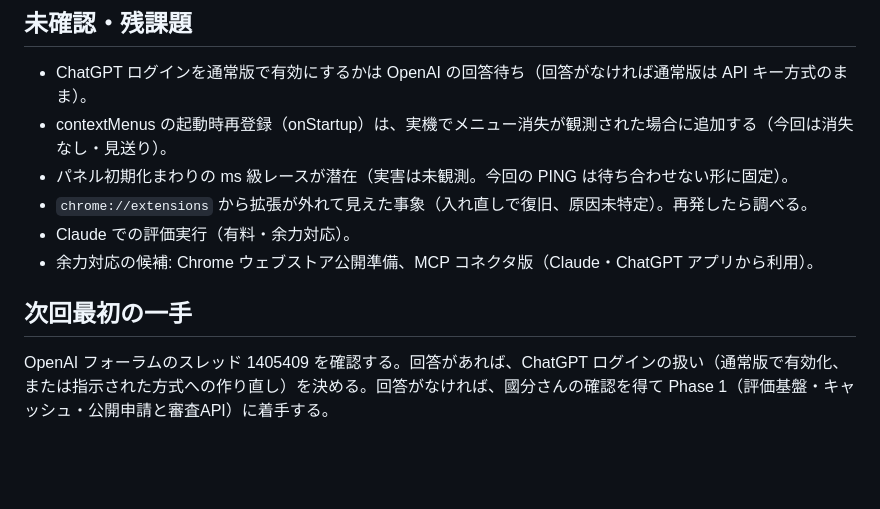
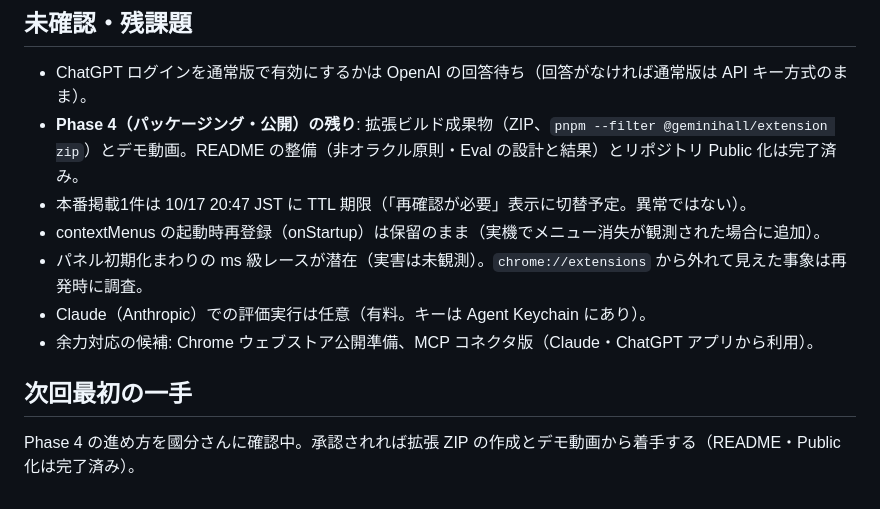
Before and after one commit to kokubee/geminihall, a Markdown page: docs/session-handoff-20261016.md, the part around one of its changes. Rendered like a GitHub page; blank space fills up the shorter version.

```diff
--- a/docs/session-handoff-20261016.md
+++ b/docs/session-handoff-20261016.md
@@ -30,12 +36,13 @@
 ## 未確認・残課題
 
 - ChatGPT ログインを通常版で有効にするかは OpenAI の回答待ち（回答がなければ通常版は API キー方式のまま）。
-- contextMenus の起動時再登録（onStartup）は、実機でメニュー消失が観測された場合に追加する（今回は消失なし・見送り）。
-- パネル初期化まわりの ms 級レースが潜在（実害は未観測。今回の PING は待ち合わせない形に固定）。
-- `chrome://extensions` から拡張が外れて見えた事象（入れ直しで復旧、原因未特定）。再発したら調べる。
-- Claude での評価実行（有料・余力対応）。
+- **Phase 4（パッケージング・公開）の残り**: 拡張ビルド成果物（ZIP、`pnpm --filter @geminihall/extension zip`）とデモ動画。README の整備（非オラクル原則・Eval の設計と結果）とリポジトリ Public 化は完了済み。
+- 本番掲載1件は 10/17 20:47 JST に TTL 期限（「再確認が必要」表示に切替予定。異常ではない）。
+- contextMenus の起動時再登録（onStartup）は保留のまま（実機でメニュー消失が観測された場合に追加）。
+- パネル初期化まわりの ms 級レースが潜在（実害は未観測）。`chrome://extensions` から外れて見えた事象は再発時に調査。
+- Claude（Anthropic）での評価実行は任意（有料。キーは Agent Keychain にあり）。
 - 余力対応の候補: Chrome ウェブストア公開準備、MCP コネクタ版（Claude・ChatGPT アプリから利用）。
 
 ## 次回最初の一手
 
-OpenAI フォーラムのスレッド 1405409 を確認する。回答があれば、ChatGPT ログインの扱い（通常版で有効化、または指示された方式への作り直し）を決める。回答がなければ、國分さんの確認を得て Phase 1（評価基盤・キャッシュ・公開申請と審査API）に着手する。
+Phase 4 の進め方を國分さんに確認中。承認されれば拡張 ZIP の作成とデモ動画から着手する（README・Public 化は完了済み）。
```
Also changed, not shown: other parts of docs/session-handoff-20261016.md (+19 -13 lines).
